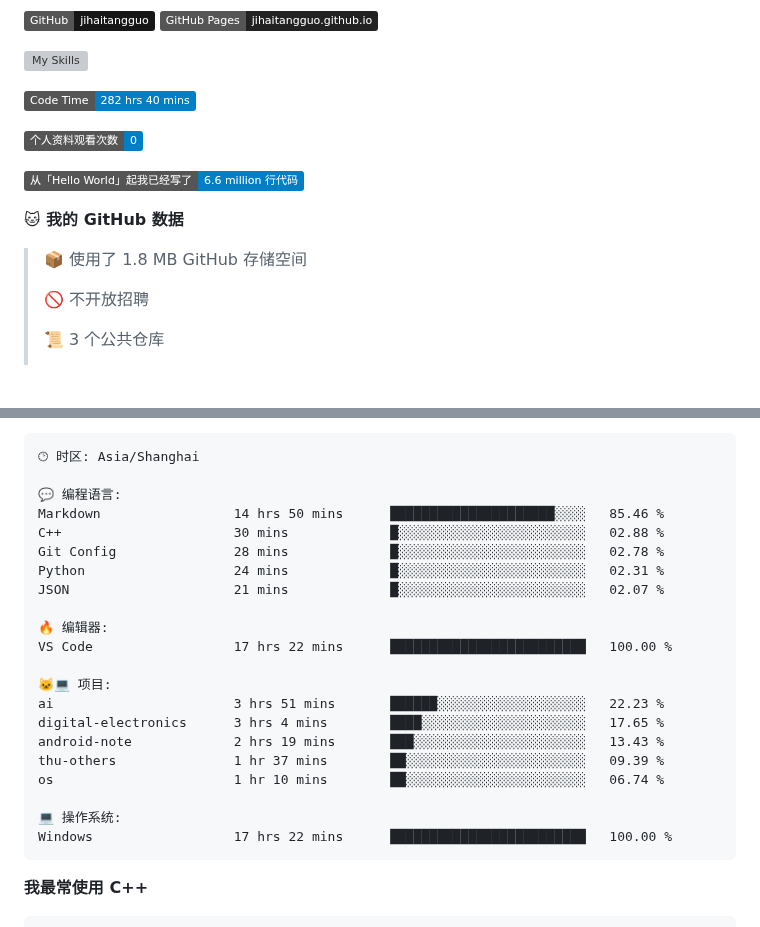
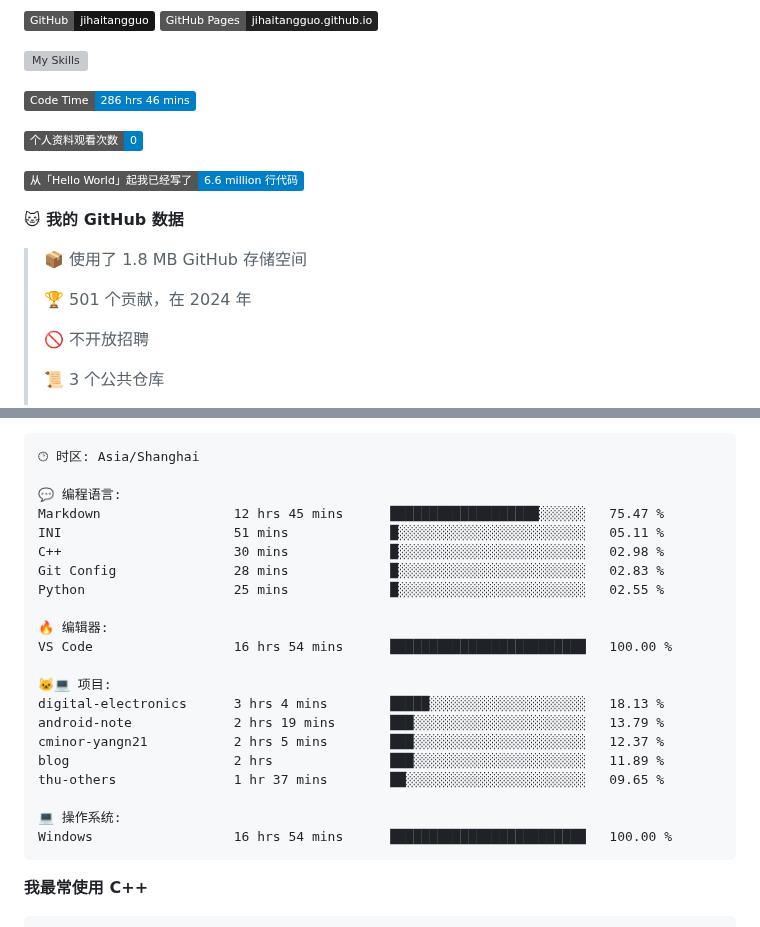
Before and after one commit to sunboyallen/sunboyallen, a Markdown page: README.md, 2 parts joined by grey strips. GitHub-like rendering; badges without logos; blank space fills up the shorter version; grey boxes are pictures that could not be loaded.

Commit message:
Updated with Dev Metrics

````diff
--- a/README.md
+++ b/README.md
@@ -12,7 +12,7 @@
 ![My Skills](https://skillicons.dev/icons?i=anaconda,bash,c,cmake,cpp,css,discord,django,docker,git,github,gitlab,gmail,html,js,latex,linux,md,nodejs,opencv,postman,powershell,py,visualstudio,vscode,vue)
 
 <!--START_SECTION:waka-->
-![Code Time](http://img.shields.io/badge/Code%20Time-282%20hrs%2040%20mins-blue)
+![Code Time](http://img.shields.io/badge/Code%20Time-286%20hrs%2046%20mins-blue)
 
 ![Profile Views](http://img.shields.io/badge/%E4%B8%AA%E4%BA%BA%E8%B5%84%E6%96%99%E8%A7%82%E7%9C%8B%E6%AC%A1%E6%95%B0-0-blue)
 
@@ -21,6 +21,8 @@
 **🐱 我的 GitHub 数据**
 
 > 📦  使用了 1.8 MB GitHub 存储空间
+ >
+> 🏆 501 个贡献，在 2024 年
  >
 > 🚫 不开放招聘
  >
@@ -55,24 +57,24 @@
 🕑︎ 时区: Asia/Shanghai
 
 💬 编程语言:
-Markdown                 14 hrs 50 mins      █████████████████████░░░░   85.46 %
-C++                      30 mins             █░░░░░░░░░░░░░░░░░░░░░░░░   02.88 %
-Git Config               28 mins             █░░░░░░░░░░░░░░░░░░░░░░░░   02.78 %
-Python                   24 mins             █░░░░░░░░░░░░░░░░░░░░░░░░   02.31 %
-JSON                     21 mins             █░░░░░░░░░░░░░░░░░░░░░░░░   02.07 %
+Markdown                 12 hrs 45 mins      ███████████████████░░░░░░   75.47 %
+INI                      51 mins             █░░░░░░░░░░░░░░░░░░░░░░░░   05.11 %
+C++                      30 mins             █░░░░░░░░░░░░░░░░░░░░░░░░   02.98 %
+Git Config               28 mins             █░░░░░░░░░░░░░░░░░░░░░░░░   02.83 %
+Python                   25 mins             █░░░░░░░░░░░░░░░░░░░░░░░░   02.55 %
 
 🔥 编辑器:
-VS Code                  17 hrs 22 mins      █████████████████████████   100.00 %
+VS Code                  16 hrs 54 mins      █████████████████████████   100.00 %
 
 🐱‍💻 项目:
-ai                       3 hrs 51 mins       ██████░░░░░░░░░░░░░░░░░░░   22.23 %
-digital-electronics      3 hrs 4 mins        ████░░░░░░░░░░░░░░░░░░░░░   17.65 %
-android-note             2 hrs 19 mins       ███░░░░░░░░░░░░░░░░░░░░░░   13.43 %
-thu-others               1 hr 37 mins        ██░░░░░░░░░░░░░░░░░░░░░░░   09.39 %
-os                       1 hr 10 mins        ██░░░░░░░░░░░░░░░░░░░░░░░   06.74 %
+digital-electronics      3 hrs 4 mins        █████░░░░░░░░░░░░░░░░░░░░   18.13 %
+android-note             2 hrs 19 mins       ███░░░░░░░░░░░░░░░░░░░░░░   13.79 %
+cminor-yangn21           2 hrs 5 mins        ███░░░░░░░░░░░░░░░░░░░░░░   12.37 %
+blog                     2 hrs               ███░░░░░░░░░░░░░░░░░░░░░░   11.89 %
+thu-others               1 hr 37 mins        ██░░░░░░░░░░░░░░░░░░░░░░░   09.65 %
 
 💻 操作系统:
-Windows                  17 hrs 22 mins      █████████████████████████   100.00 %
+Windows                  16 hrs 54 mins      █████████████████████████   100.00 %
 ```
 
 **我最常使用 C++**
````
Also changed, not shown: other parts of README.md (+1 -1 lines).
